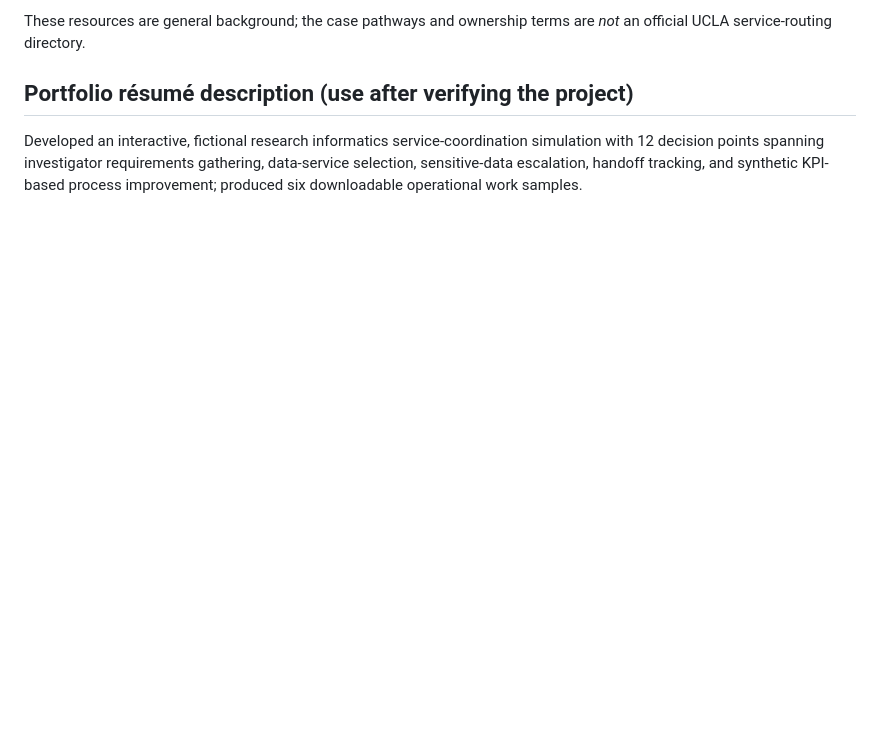
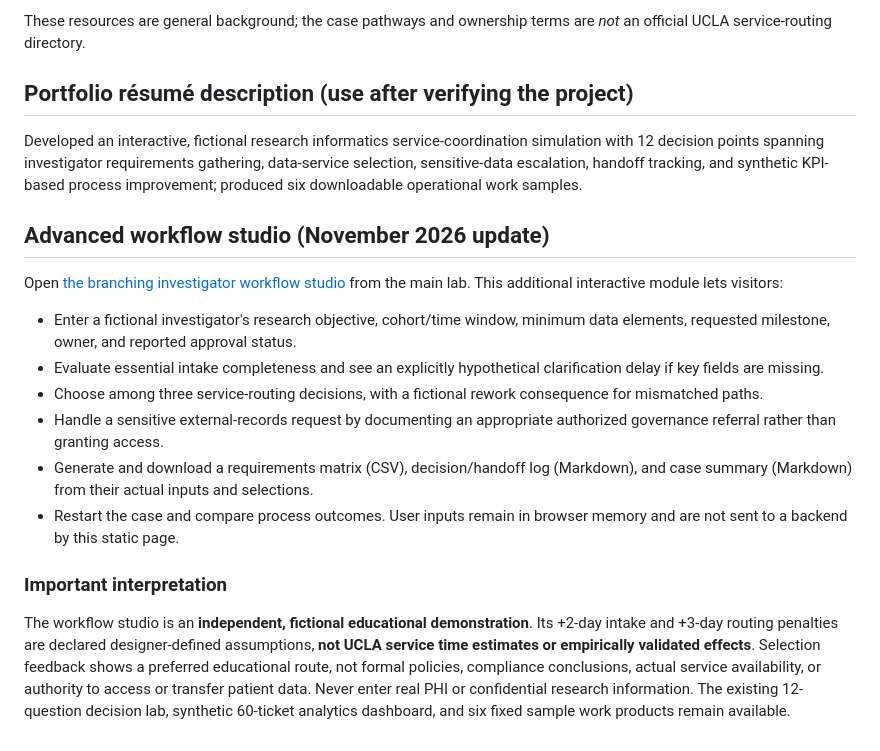
Before and after one commit to michaelfarzinpour-droid/michaelfarzinpour-droid.github.io, a Markdown page: research-informatics-investigator-support-lab/README.md, the part around the change. Drawn GitHub-style; blank space fills up the shorter version.

Commit message:
Document branching workflow studio and synthetic decision rules

```diff
--- a/research-informatics-investigator-support-lab/README.md
+++ b/research-informatics-investigator-support-lab/README.md
@@ -31,3 +31,17 @@ These resources are general background; the case pathways and ownership terms ar
 
 ## Portfolio résumé description (use after verifying the project)
 Developed an interactive, fictional research informatics service-coordination simulation with 12 decision points spanning investigator requirements gathering, data-service selection, sensitive-data escalation, handoff tracking, and synthetic KPI-based process improvement; produced six downloadable operational work samples.
+## Advanced workflow studio (November 2026 update)
+
+Open [the branching investigator workflow studio](workflow-studio.html) from the main lab. This additional interactive module lets visitors:
+
+- Enter a fictional investigator's research objective, cohort/time window, minimum data elements, requested milestone, owner, and reported approval status.
+- Evaluate essential intake completeness and see an explicitly hypothetical clarification delay if key fields are missing.
+- Choose among three service-routing decisions, with a fictional rework consequence for mismatched paths.
+- Handle a sensitive external-records request by documenting an appropriate authorized governance referral rather than granting access.
+- Generate and download a requirements matrix (CSV), decision/handoff log (Markdown), and case summary (Markdown) from their actual inputs and selections.
+- Restart the case and compare process outcomes. User inputs remain in browser memory and are not sent to a backend by this static page.
+
+### Important interpretation
+
+The workflow studio is an **independent, fictional educational demonstration**. Its +2-day intake and +3-day routing penalties are declared designer-defined assumptions, **not UCLA service time estimates or empirically validated effects**. Selection feedback shows a preferred educational route, not formal policies, compliance conclusions, actual service availability, or authority to access or transfer patient data. Never enter real PHI or confidential research information. The existing 12-question decision lab, synthetic 60-ticket analytics dashboard, and six fixed sample work products remain available.
```
